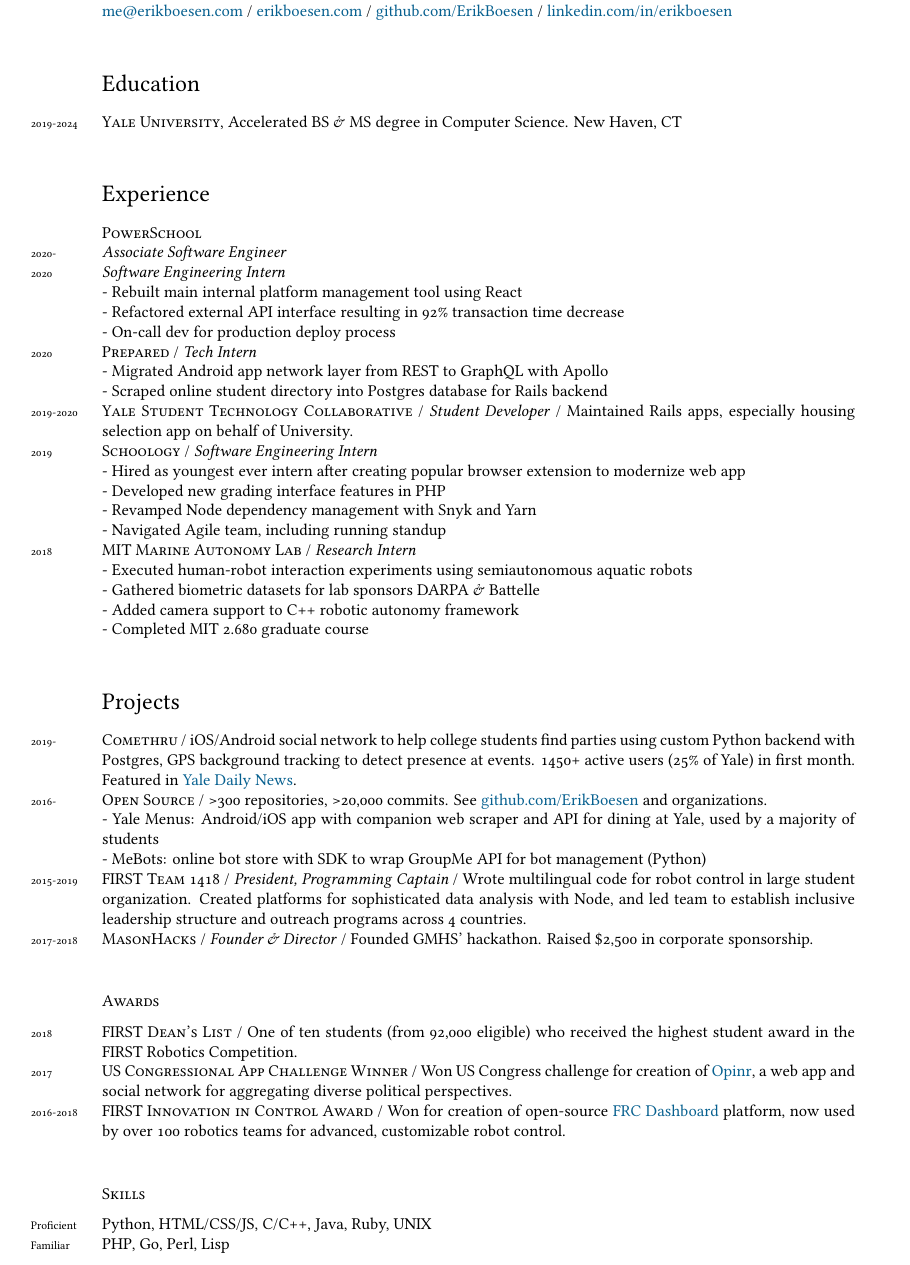
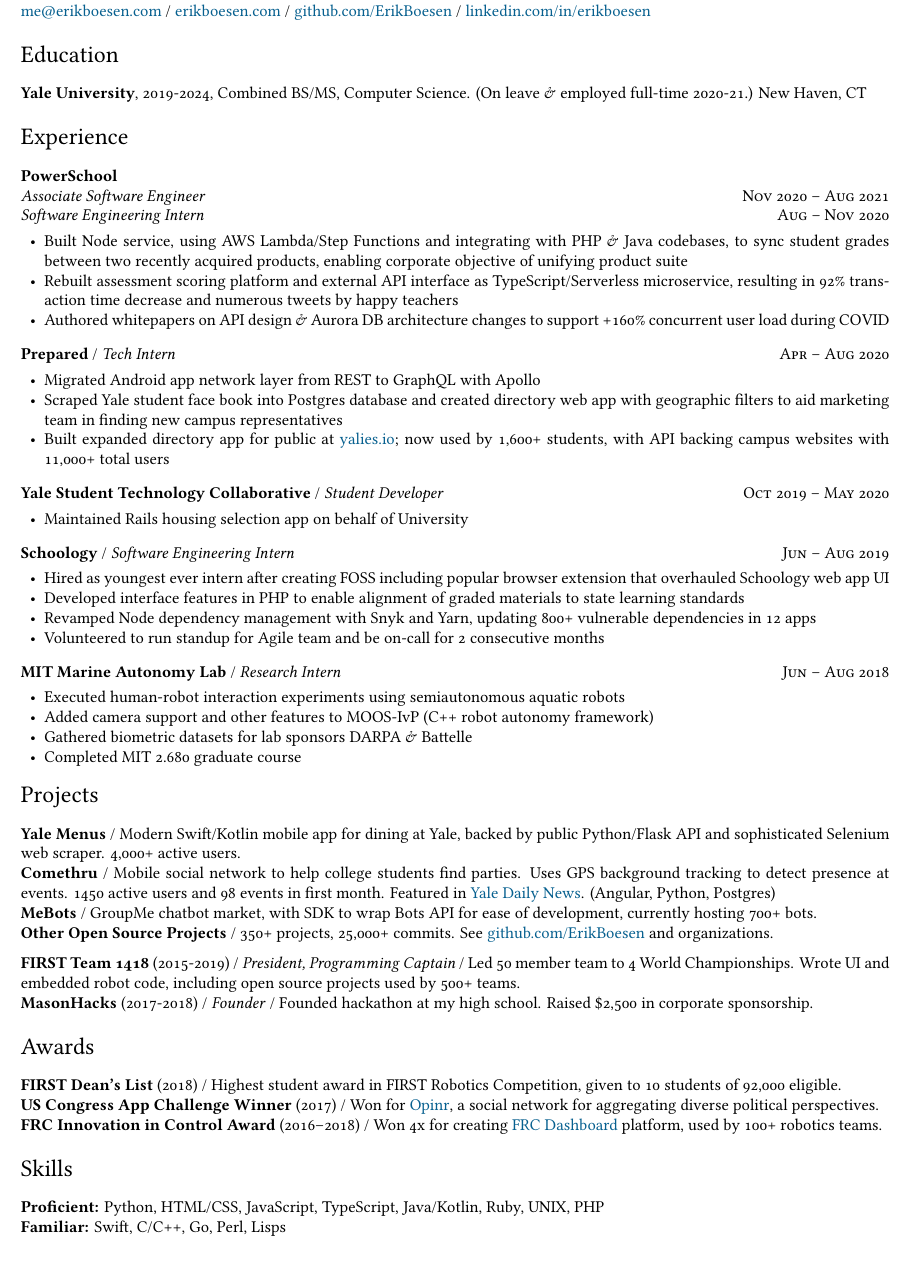
Before and after one commit to ErikBoesen/erikboesen.github.io, a LaTeX CV (resume.tex): part of the page, cut so that both start at the same text. Compiled offline with XeLaTeX.

Commit message:
Overhaul resume

```diff
--- a/resume.tex
+++ b/resume.tex
@@ -2,7 +2,7 @@
 \usepackage{fontspec}
 
 \usepackage{geometry}
-\geometry{a4paper, left=3cm, right=2cm, top=1cm, bottom=1cm, marginparsep=7pt, marginparwidth=0.5in}
+\geometry{a4paper, left=0.5in, right=0.5in, top=0.5in, bottom=0.5in, marginparsep=7pt, marginparwidth=0.5in}
 \setlength\parindent{0in}
 
 \usepackage[usenames,dvipsnames]{xcolor}
@@ -47,62 +50,87 @@
 \begin{document}
-{\LARGE Erik Boesen}\\
+{\LARGE ERIK BOESEN}\\
 \href{mailto:me@erikboesen.com}{me@erikboesen.com} / \href{https://erikboesen.com}{erikboesen.com} / \href{https://github.com/ErikBoesen}{github.com/ErikBoesen} / \href{https://www.linkedin.com/in/erikboesen}{linkedin.com/in/erikboesen}\\
 
+\vspace{-6mm}
 \section*{Education}
 \noindent
-\years{2019-2024}\textsc{Yale University}, Accelerated BS \& MS degree in Computer Science. New Haven, CT\\
+\textbf{Yale University}, 2019-2024, Combined BS/MS, Computer Science. (On leave \& employed full-time 2020-21.) New Haven, CT\\
 
+\vspace{-6mm}
 \section*{Experience}
-\textsc{PowerSchool}\\
-\years{2020-}\textit{Associate Software Engineer}\\
-\years{2020}\textit{Software Engineering Intern}\\
-- Rebuilt main internal platform management tool using React\\
-- Refactored external API interface resulting in 92\% transaction time decrease\\
-- On-call dev for production deploy process\\
-\years{2020}\textsc{Prepared} / \textit{Tech Intern}\\
-- Migrated Android app network layer from REST to GraphQL with Apollo\\
-- Scraped online student directory into Postgres database for Rails backend\\
-\years{2019-2020}\textsc{Yale Student Technology Collaborative} / \textit{Student Developer} / Maintained Rails apps, especially housing selection app on behalf of University.\\
-\years{2019}\textsc{Schoology} / \textit{Software Engineering Intern}\\
-- Hired as youngest ever intern after creating popular browser extension to modernize web app\\
-- Developed new grading interface features in PHP\\
-- Revamped Node dependency management with Snyk and Yarn\\
-- Navigated Agile team, including running standup\\
-\years{2018}\textsc{MIT Marine Autonomy Lab} / \textit{Research Intern}\\
-- Executed human-robot interaction experiments using semiautonomous aquatic robots\\
-- Gathered biometric datasets for lab sponsors DARPA \& Battelle\\
-- Added camera support to C++ robotic autonomy framework\\
-- Completed MIT 2.680 graduate course\\
-%\years{2018}\textsc{Virginia General Assembly} / \textit{Intern, Office of Delegate Kathy Tran} / Researched, helped draft, and testified in support of HB1111, proposing fund for supporting STEM programs at underserved high schools.\\
-%\years{2016-2019}\textsc{Vektre Labs} / \textit{Founder} / Built/maintained websites for local companies and nonprofits using web languages, Ruby, WordPress.\\
+\textbf{PowerSchool}\\
+\textit{Associate Software Engineer}\hfill \textsc{Nov 2020 -- Aug 2021}\\
+\textit{Software Engineering Intern}\hfill \textsc{Aug -- Nov 2020}\\
+\begin{itemize}
+    \vspace{-6mm}
+    \item Built Node service, using AWS Lambda/Step Functions and integrating with PHP \& Java codebases, to sync student grades between two recently acquired products, enabling corporate objective of unifying product suite
+    \item Rebuilt assessment scoring platform and external API interface as TypeScript/Serverless microservice, resulting in 92\% transaction time decrease and numerous tweets by happy teachers
+    \item Authored whitepapers on API design \& Aurora DB architecture changes to support +160\% concurrent user load during COVID
+\end{itemize}
 
+\textbf{Prepared} / \textit{Tech Intern}\hfill \textsc{Apr -- Aug 2020}\\
+\begin{itemize}
+    \vspace{-6mm}
+    \item Migrated Android app network layer from REST to GraphQL with Apollo
+    \item Scraped Yale student face book into Postgres database and created directory web app with geographic filters to aid marketing team in finding new campus representatives
+    \item Built expanded directory app for public at \href{https://yalies.io}{yalies.io}; now used by 1,600+ students, with API backing campus websites with 11,000+ total users
+\end{itemize}
+
+\textbf{Yale Student Technology Collaborative} / \textit{Student Developer}\hfill \textsc{Oct 2019 -- May 2020}\\
+\begin{itemize}
+    \vspace{-6mm}
+    \item Maintained Rails housing selection app on behalf of University
+\end{itemize}
+
+\textbf{Schoology} / \textit{Software Engineering Intern}\hfill \textsc{Jun -- Aug 2019}\\
+\begin{itemize}
+    \vspace{-6mm}
+    \item Hired as youngest ever intern after creating FOSS including popular browser extension that overhauled Schoology web app UI
+    \item Developed interface features in PHP to enable alignment of graded materials to state learning standards
+    \item Revamped Node dependency management with Snyk and Yarn, updating 800+ vulnerable dependencies in 12 apps
+    \item Volunteered to run standup for Agile team and be on-call for 2 consecutive months
+\end{itemize}
+
+\textbf{MIT Marine Autonomy Lab} / \textit{Research Intern} \hfill \textsc{Jun -- Aug 2018}\\
+\begin{itemize}
+    \vspace{-6mm}
+    \item Executed human-robot interaction experiments using semiautonomous aquatic robots
+    \item Added camera support and other features to MOOS-IvP (C++ robot autonomy framework)
+    \item Gathered biometric datasets for lab sponsors DARPA \& Battelle
+    \item Completed MIT 2.680 graduate course
+\end{itemize}
+%\years{2018}\textit{Virginia General Assembly} / \textit{Intern, Office of Delegate Kathy Tran} / Researched, helped draft, and testified in support of HB1111, proposing fund for supporting STEM programs at underserved high schools.\\
+%\years{2016-2019}\textit{Vektre Labs} / \textit{Founder} / Built/maintained websites for local companies and nonprofits using web languages, Ruby, WordPress.\\
+
+\vspace{-6mm}
 \section*{Projects}
-\years{2019-}\textsc{Comethru} / iOS/Android social network to help college students find parties using custom Python backend with Postgres, GPS background tracking to detect presence at events. 1450+ active users (25\% of Yale) in first month. Featured in \href{https://yaledailynews.com/blog/2020/01/22/new-events-app-comethru-launches}{Yale Daily News}.\\
-\years{2016-}\textsc{Open Source} / >300 repositories, >20,000 commits. See \href{https://github.com/ErikBoesen}{github.com/ErikBoesen} and organizations.\\
-- Yale Menus: Android/iOS app with companion web scraper and API for dining at Yale, used by a majority of students\\
-- MeBots: online bot store with SDK to wrap GroupMe API for bot management (Python)\\
-\years{2015-2019}\textsc{FIRST Team 1418} / \textit{President, Programming Captain} / Wrote multilingual code for robot control in large student organization. Created platforms for sophisticated data analysis with Node, and led team to establish inclusive leadership structure and outreach programs across 4 countries.\\
-\years{2017-2018}\textsc{MasonHacks} / \textit{Founder \& Director} / Founded GMHS' hackathon. Raised \$2,500 in corporate sponsorship.\\
-%\years{2016-2019}\textsc{CyberPatriot} / \textit{Captain, Team 10-1018 \& Team 11-1091} / Competed in national cybersecurity championship. Directed school's program and taught programming lessons on Bash scripting to other competitors.\\
-%\years{2016-2019}\textsc{Hack Club} / \textit{Founder \& President} / Created GMHS chapter of Hack Club for students to work on and get help with personal programming projects.\\
-%\years{2018-2019}\textsc{GMHS Student Advisory Board} / \textit{Co-founder \& Technical Representative} / Helped create, then was elected to, administrative advisory group. Advocated for common-sense tech security policy in my high school.\\
-%\years{2017-2019}\textsc{The Academist} / \textit{Founder \& Editor} / After publishing articles in school newspaper, founded independent journal for high school students to fill media void of youth voices.\\
+\textbf{Yale Menus} / Modern Swift/Kotlin mobile app for dining at Yale, backed by public Python/Flask API and sophisticated Selenium web scraper. 4,000+ active users.\\
+\textbf{Comethru} / Mobile social network to help college students find parties. Uses GPS background tracking to detect presence at events. 1450 active users and 98 events in first month. Featured in \href{https://yaledailynews.com/blog/2020/01/22/new-events-app-comethru-launches}{Yale Daily News}. (Angular, Python, Postgres)\\
+\textbf{MeBots} / GroupMe chatbot market, with SDK to wrap Bots API for ease of development, currently hosting 700+ bots.\\
+\textbf{Other Open Source Projects} / 350+ projects, 25,000+ commits. See \href{https://github.com/ErikBoesen}{github.com/ErikBoesen} and organizations.\\
+\vspace{-2mm}\\
+\textbf{FIRST Team 1418} (2015-2019) / \textit{President, Programming Captain} / Led 50 member team to 4 World Championships. Wrote UI and embedded robot code, including open source projects used by 500+ teams.\\
+\textbf{MasonHacks} (2017-2018) / \textit{Founder} / Founded hackathon at my high school. Raised \$2,500 in corporate sponsorship.\\
+%\years{2016-2019}\textit{CyberPatriot} / \textit{Captain, Team 10-1018 \& Team 11-1091} / Competed in national cybersecurity championship. Directed school's program and taught programming lessons on Bash scripting to other competitors.\\
+%\years{2016-2019}\textit{Hack Club} / \textit{Founder \& President} / Created GMHS chapter of Hack Club for students to work on and get help with personal programming projects.\\
+%\years{2018-2019}\textit{GMHS Student Advisory Board} / \textit{Co-founder \& Technical Representative} / Helped create, then was elected to, administrative advisory group. Advocated for common-sense tech security policy in my high school.\\
+%\years{2017-2019}\textit{The Academist} / \textit{Founder \& Editor} / After publishing articles in school newspaper, founded independent journal for high school students to fill media void of youth voices.\\
 
-\subsection*{Awards}
-\noindent
-\years{2018}\textsc{FIRST Dean's List} / One of ten students (from 92,000 eligible) who received the highest student award in the FIRST Robotics Competition.\\
-\years{2017}\textsc{US Congressional App Challenge Winner} / Won US Congress challenge for creation of \href{http://opinr.me}{Opinr}, a web app and social network for aggregating diverse political perspectives.\\
-\years{2016-2018}\textsc{FIRST Innovation in Control Award} / Won for creation of open-source \href{https://frcdashboard.github.io}{FRC Dashboard} platform, now used by over 100 robotics teams for advanced, customizable robot control.\\
-%\years{2018}\textsc{GMHS Outstanding Computer Scientist Award} / Recognized as the top student in Mason's computer science department.\\
-%\years{2019}\textsc{GMHS Unsung Hero Award}\\
-%\years{2019}\textsc{GMHS Hoover Prize for Writing}\\
+\vspace{-6mm}
+\section*{Awards}
+\textbf{FIRST Dean's List} (2018) / Highest student award in FIRST Robotics Competition, given to 10 students of 92,000 eligible.\\
+\textbf{US Congress App Challenge Winner} (2017) / Won for \href{http://opinr.me}{Opinr}, a social network for aggregating diverse political perspectives.\\
+\textbf{FRC Innovation in Control Award} (2016--2018) / Won 4x for creating \href{https://frcdashboard.github.io}{FRC Dashboard} platform, used by 100+ robotics teams.\\
+%\years{2018}\textit{GMHS Outstanding Computer Scientist Award} / Recognized as the top student in Mason's computer science department.\\
+%\years{2019}\textit{GMHS Unsung Hero Award}\\
+%\years{2019}\textit{GMHS Hoover Prize for Writing}\\
 
-\subsection*{Skills}
-\noindent
-\years{Proficient}Python, HTML/CSS/JS, C/C++, Java, Ruby, UNIX\\
-\years{Familiar}PHP, Go, Perl, Lisp\\
+\vspace{-6mm}
+\section*{Skills}
+\textbf{Proficient:} Python, HTML/CSS, JavaScript, TypeScript, Java/Kotlin, Ruby, UNIX, PHP\\
+\textbf{Familiar:} Swift, C/C++, Go, Perl, Lisps\\
+
 %\begin{center}
 %{\scriptsize  \today\-  - \href{https://erikboesen.com/resume.pdf}{erikboesen.com/resume.pdf}}
 %\end{center}
-
 \end{document}
```
Also changed, not shown: resume.pdf, resume.tex (3 more changed lines).
